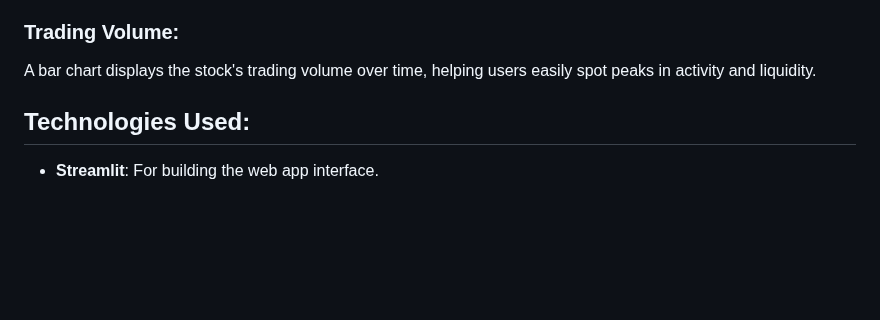
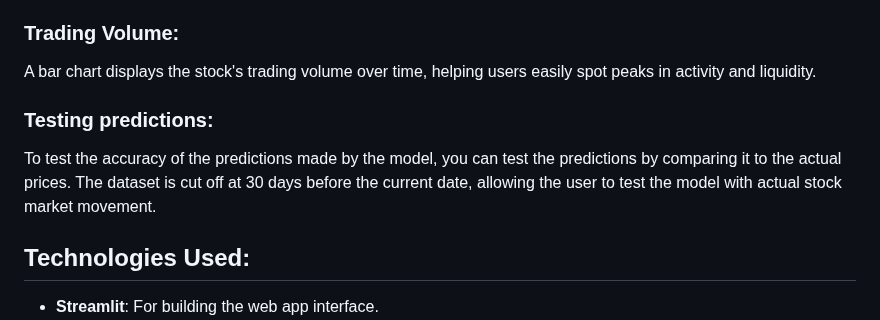
Before and after one commit to Aaidt/Stockpulse_v1, a Markdown page: README.md, the part around the change. Drawn GitHub-style; blank space fills up the shorter version.

```diff
--- a/README.md
+++ b/README.md
@@ -16,6 +16,9 @@ Moving Averages (MA10, MA30) smooth out price data to highlight trends, while th
 
 ### Trading Volume:
 A bar chart displays the stock's trading volume over time, helping users easily spot peaks in activity and liquidity.
+
+### Testing predictions:
+To test the accuracy of the predictions made by the model, you can test the predictions by comparing it to the actual prices. The dataset is cut off at 30 days before the current date, allowing the user to test the model with actual stock market movement.
 
 ## Technologies Used:
 - **Streamlit**: For building the web app interface.
```
